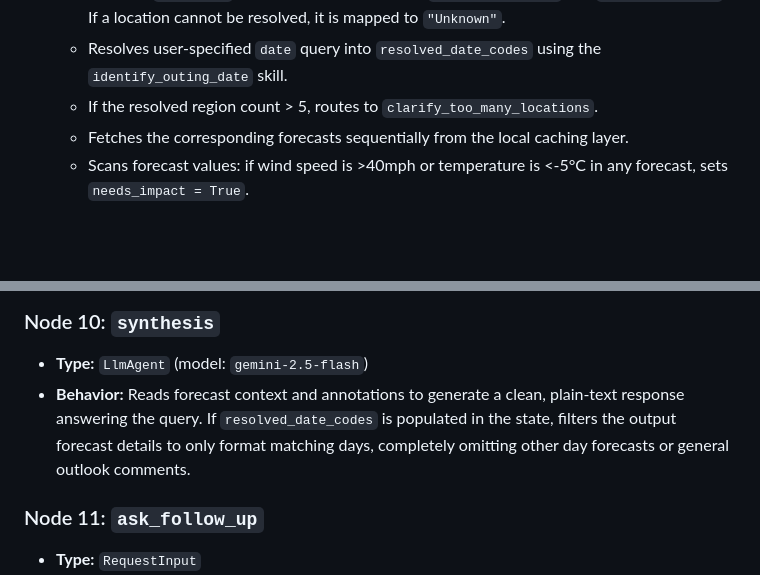
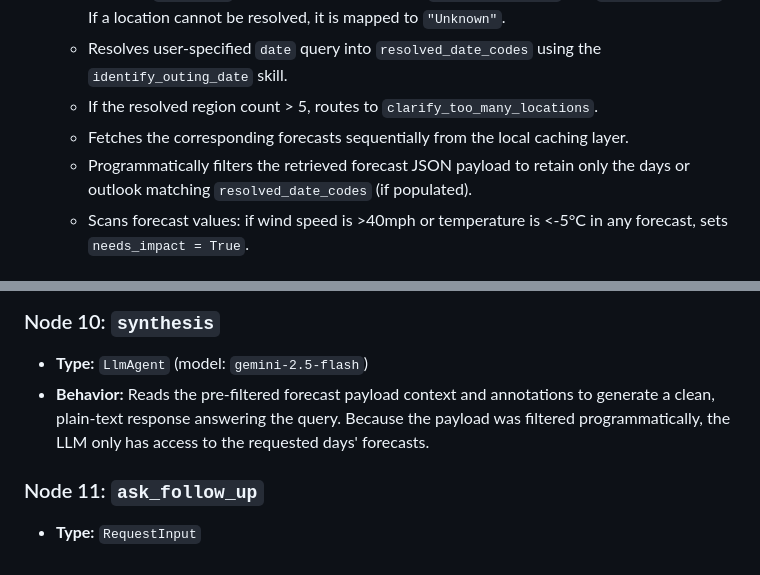
Before and after one commit to MehmetKaratay/MWISagent, a Markdown page: docs/agent_workflow.md, 2 parts joined by grey strips. GitHub-like rendering; blank space fills up the shorter version.

Commit message:
docs: document programmatic forecast payload filtering in agent_workflow.md

```diff
--- a/docs/agent_workflow.md
+++ b/docs/agent_workflow.md
@@ -87,6 +87,7 @@ graph TD
   * Resolves user-specified `date` query into `resolved_date_codes` using the `identify_outing_date` skill.
   * If the resolved region count > 5, routes to `clarify_too_many_locations`.
   * Fetches the corresponding forecasts sequentially from the local caching layer.
+  * Programmatically filters the retrieved forecast JSON payload to retain only the days or outlook matching `resolved_date_codes` (if populated).
   * Scans forecast values: if wind speed is >40mph or temperature is <-5°C in any forecast, sets `needs_impact = True`.
 
 ### Node 4: `validate_coverage`
@@ -111,7 +112,7 @@ graph TD
 
 ### Node 10: `synthesis`
 * **Type:** `LlmAgent` (model: `gemini-2.5-flash`)
-* **Behavior:** Reads forecast context and annotations to generate a clean, plain-text response answering the query. If `resolved_date_codes` is populated in the state, filters the output forecast details to only format matching days, completely omitting other day forecasts or general outlook comments.
+* **Behavior:** Reads the pre-filtered forecast payload context and annotations to generate a clean, plain-text response answering the query. Because the payload was filtered programmatically, the LLM only has access to the requested days' forecasts.
 
 ### Node 11: `ask_follow_up`
 * **Type:** `RequestInput`
```
